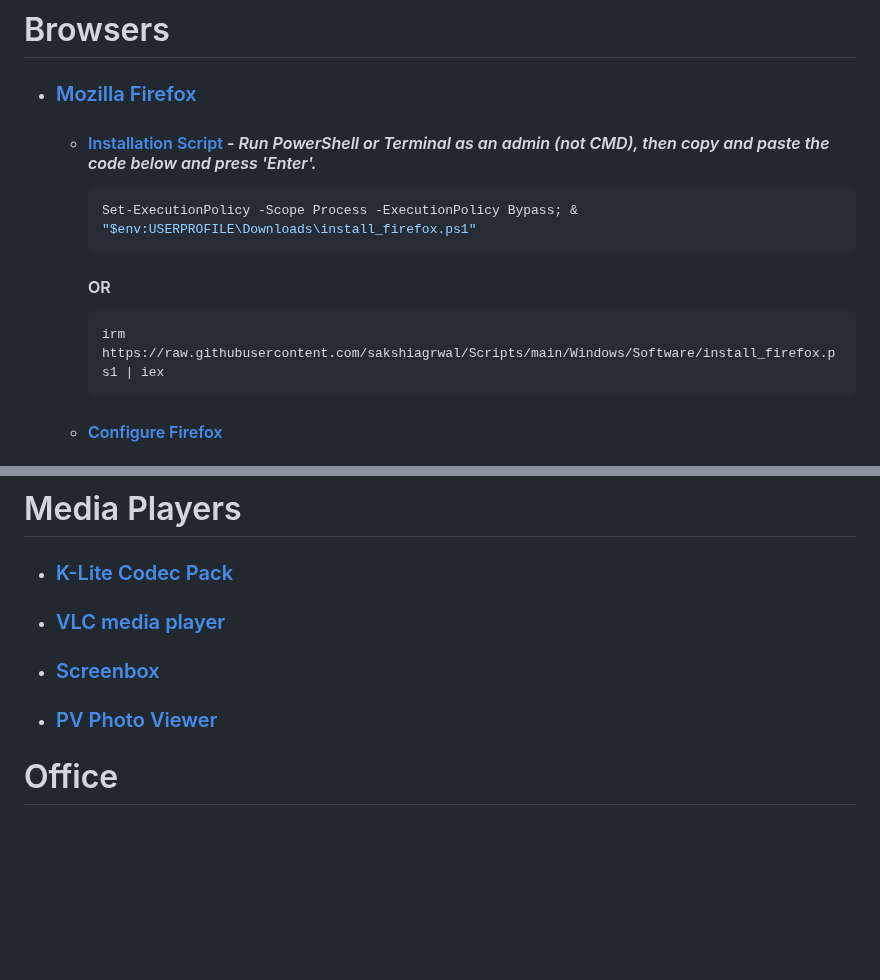
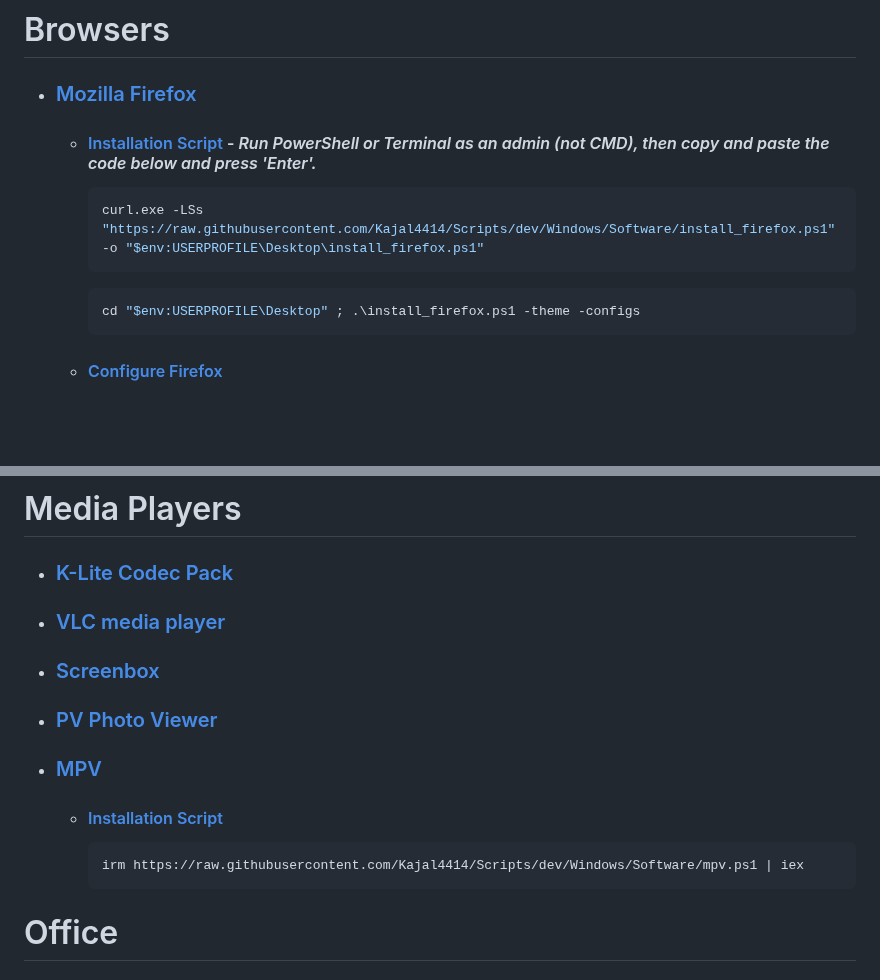
Before and after one commit to Kajal4414/Scripts, a Markdown page: Windows/Software/readme.md, 2 parts joined by grey strips. Rendered like a GitHub page; blank space fills up the shorter version.

````diff
--- a/Windows/Software/readme.md
+++ b/Windows/Software/readme.md
@@ -3,12 +3,12 @@
 -   ### [Mozilla Firefox](https://www.mozilla.org/en-US/firefox/all/#product-desktop-release)
     -   #### [Installation Script](./install_firefox.ps1) - _Run PowerShell or Terminal as an admin (not CMD), then copy and paste the code below and press 'Enter'._
         ```ps1
-        Set-ExecutionPolicy -Scope Process -ExecutionPolicy Bypass; & "$env:USERPROFILE\Downloads\install_firefox.ps1"
+        curl.exe -LSs "https://raw.githubusercontent.com/Kajal4414/Scripts/dev/Windows/Software/install_firefox.ps1" -o "$env:USERPROFILE\Desktop\install_firefox.ps1"
         ```
-        #### OR
         ```ps1
-        irm https://raw.githubusercontent.com/sakshiagrwal/Scripts/main/Windows/Software/install_firefox.ps1 | iex
+        cd "$env:USERPROFILE\Desktop" ; .\install_firefox.ps1 -theme -configs
         ```
+
     -   #### [Configure Firefox](https://github.com/amitxv/PC-Tuning/blob/main/docs/post-install.md#configure-a-web-browser)
     -   #### [Firefox Mod Blur](https://github.com/datguypiko/Firefox-Mod-Blur)
 -   ### [Google Chrome](https://www.google.com/intl/en/chrome/?standalone=1)
@@ -67,6 +67,11 @@
 -   ### [VLC media player](https://www.videolan.org)
 -   ### [Screenbox](https://github.com/huynhsontung/Screenbox)
 -   ### [PV Photo Viewer](../Extra/pv.exe) <!-- https://github.com/davidly/PV -->
+-   ### [MPV](https://github.com/mpv-player/mpv)
+    -   #### [Installation Script](https://github.com/Kajal4414/Scripts/blob/dev/Windows/Software/mpv.ps1)
+        ```ps1
+        irm https://raw.githubusercontent.com/Kajal4414/Scripts/dev/Windows/Software/mpv.ps1 | iex
+        ```
 
 # Office
 
````
